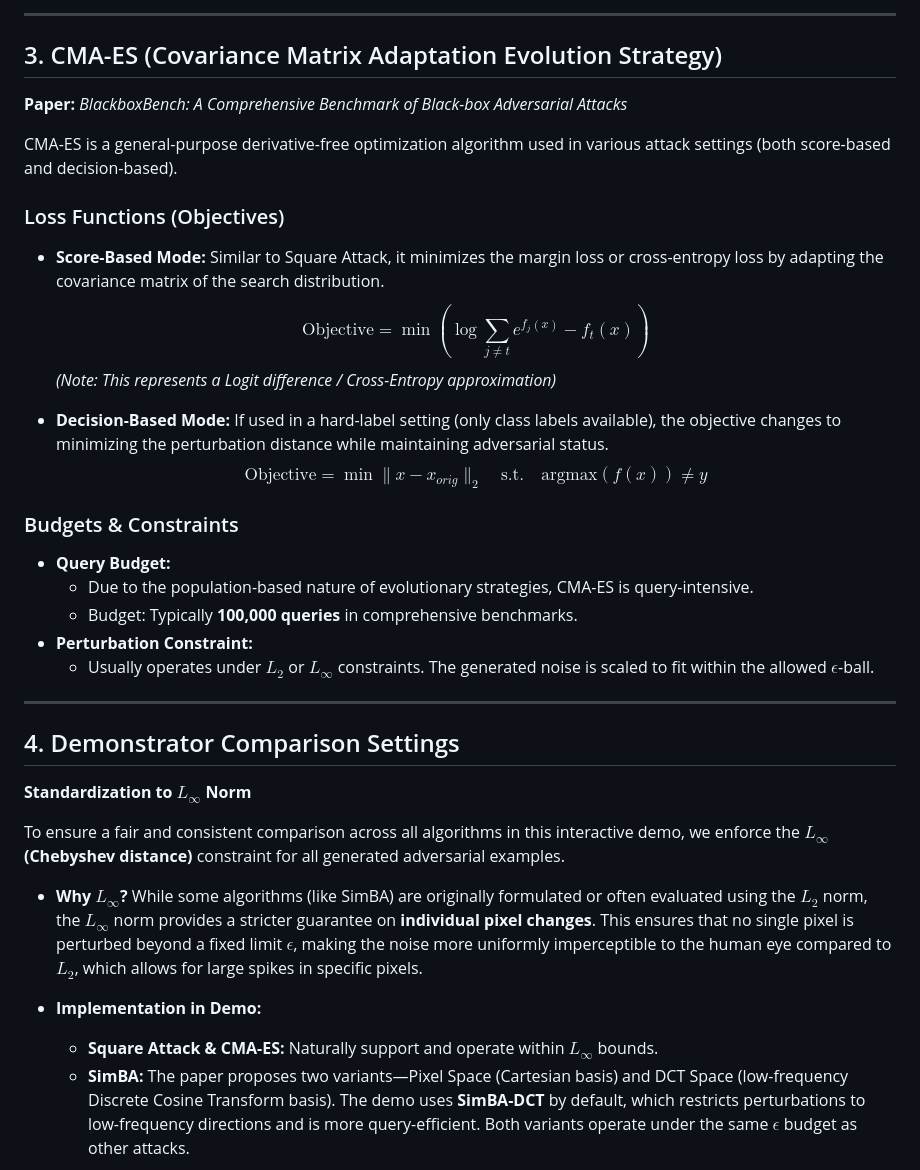
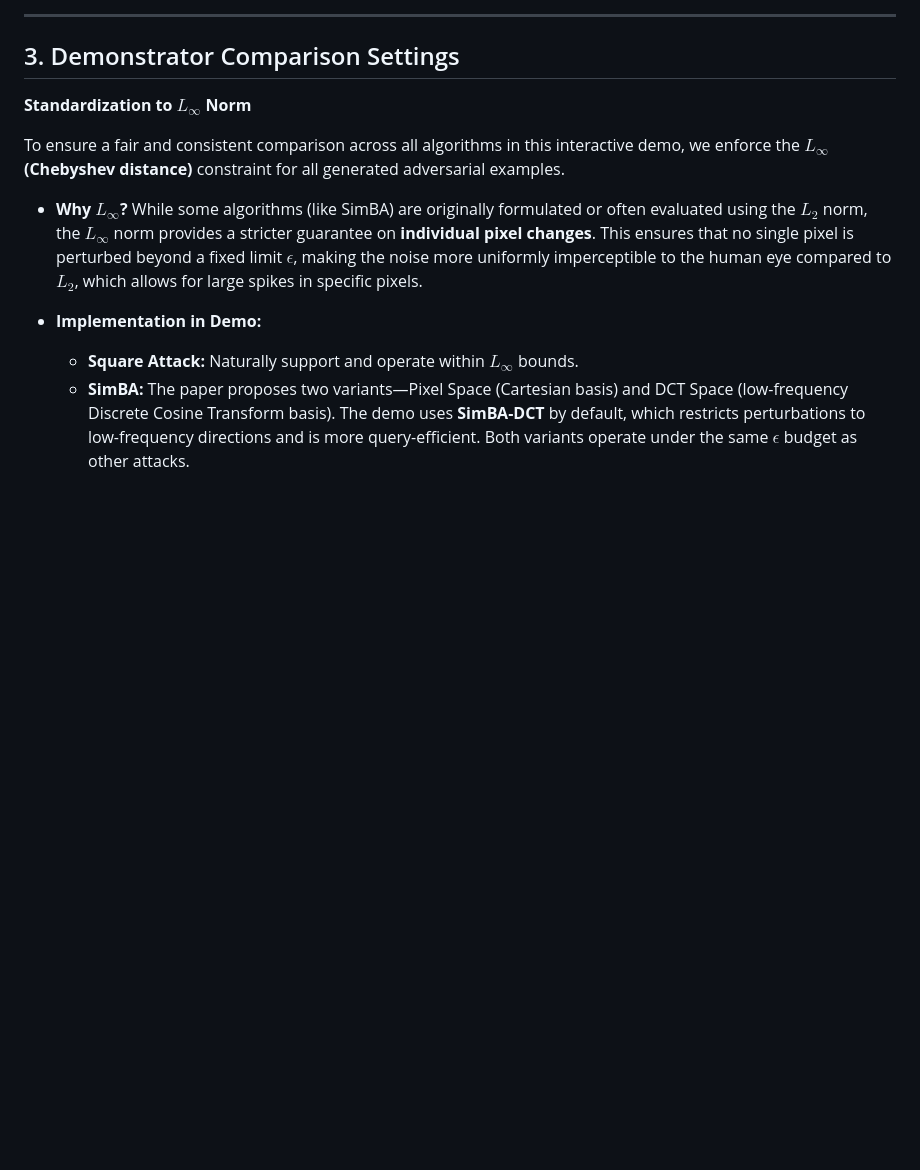
Before and after one commit to FlorentTariolle/Opportunistic-Adversarial-Attacks, a Markdown page: LOSSES_AND_BUDGETS.md, the part around one of its changes. Drawn GitHub-style; blank space fills up the shorter version.

Commit message:
Enhance paper references and restructure sections
Updated references to papers with hyperlinks and reorganized sections for clarity. Removed CMA-ES details and adjusted the numbering of sections.

```diff
--- a/LOSSES_AND_BUDGETS.md
+++ b/LOSSES_AND_BUDGETS.md
@@ -45,33 +45,7 @@ Unlike SimBA which often uses raw probabilities, Square Attack typically uses a
 
 ---
 
-## 3. CMA-ES (Covariance Matrix Adaptation Evolution Strategy)
-**Paper:** *BlackboxBench: A Comprehensive Benchmark of Black-box Adversarial Attacks*
-
-CMA-ES is a general-purpose derivative-free optimization algorithm used in various attack settings (both score-based and decision-based).
-
-### Loss Functions (Objectives)
-* **Score-Based Mode:** Similar to Square Attack, it minimizes the margin loss or cross-entropy loss by adapting the covariance matrix of the search distribution.
-  $$
-  \text{Objective} = \min \left( \log \sum_{j \neq t} e^{f_j(x)} - f_t(x) \right)
-  $$
-  *(Note: This represents a Logit difference / Cross-Entropy approximation)*
-
-* **Decision-Based Mode:** If used in a hard-label setting (only class labels available), the objective changes to minimizing the perturbation distance while maintaining adversarial status.
-  $$
-  \text{Objective} = \min \|x - x_{orig}\|_2 \quad \text{s.t.} \quad \text{argmax}(f(x)) \neq y
-  $$
-
-### Budgets & Constraints
-* **Query Budget:**
-    * Due to the population-based nature of evolutionary strategies, CMA-ES is query-intensive.
-    * Budget: Typically **100,000 queries** in comprehensive benchmarks.
-* **Perturbation Constraint:**
-    * Usually operates under $L_2$ or $L_\infty$ constraints. The generated noise is scaled to fit within the allowed $\epsilon$-ball.
-
----
-
-## 4. Demonstrator Comparison Settings
+## 3. Demonstrator Comparison Settings
 **Standardization to $L_\infty$ Norm**
 
 To ensure a fair and consistent comparison across all algorithms in this interactive demo, we enforce the **$L_\infty$ (Chebyshev distance)** constraint for all generated adversarial examples.
@@ -80,7 +54,7 @@ To ensure a fair and consistent comparison across all algorithms in this interac
     While some algorithms (like SimBA) are originally formulated or often evaluated using the $L_2$ norm, the $L_\infty$ norm provides a stricter guarantee on **individual pixel changes**. This ensures that no single pixel is perturbed beyond a fixed limit $\epsilon$, making the noise more uniformly imperceptible to the human eye compared to $L_2$, which allows for large spikes in specific pixels.
 
 * **Implementation in Demo:**
-    * **Square Attack & CMA-ES:** Naturally support and operate within $L_\infty$ bounds.
+    * **Square Attack:** Naturally support and operate within $L_\infty$ bounds.
     * **SimBA:** The paper proposes two variants—Pixel Space (Cartesian basis) and DCT Space (low-frequency Discrete Cosine Transform basis). The demo uses **SimBA-DCT** by default, which restricts perturbations to low-frequency directions and is more query-efficient. Both variants operate under the same $\epsilon$ budget as other attacks.
 
 * **Global Parameters:**
```
Also changed, not shown: other parts of LOSSES_AND_BUDGETS.md (+2 -2 lines).
